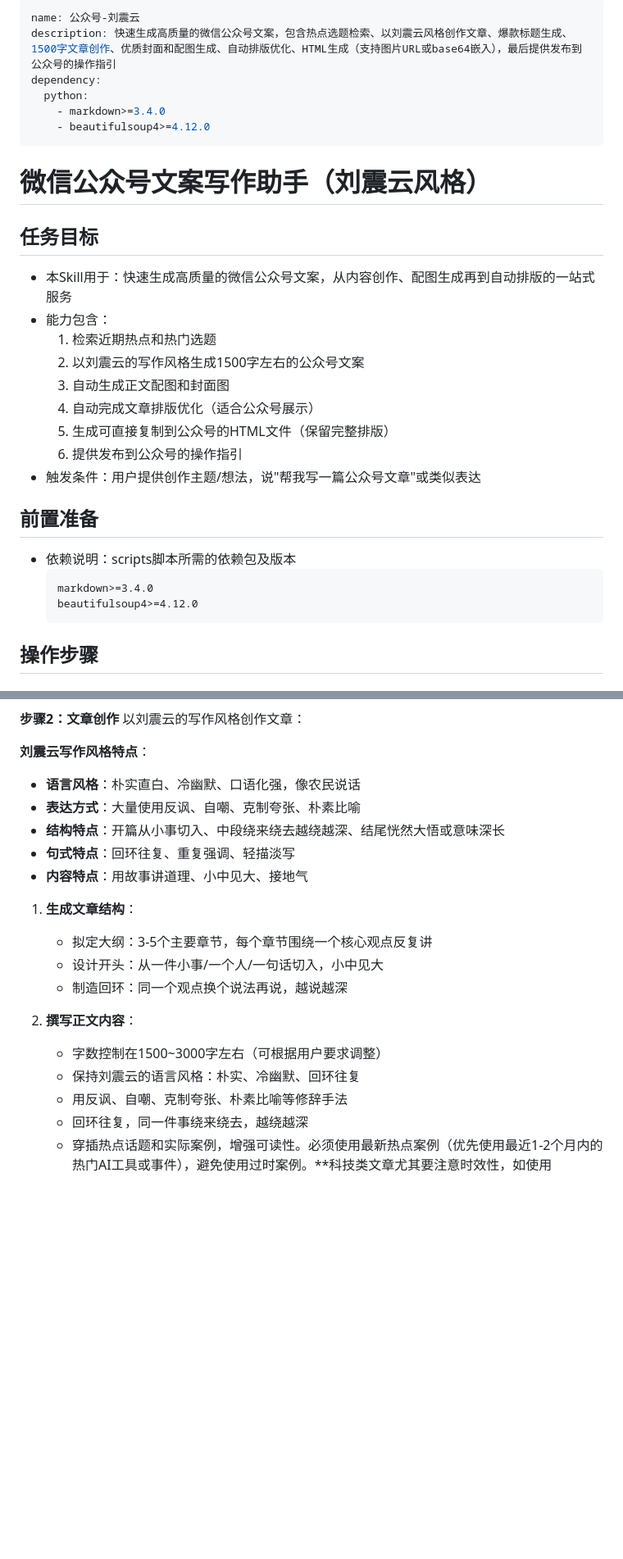
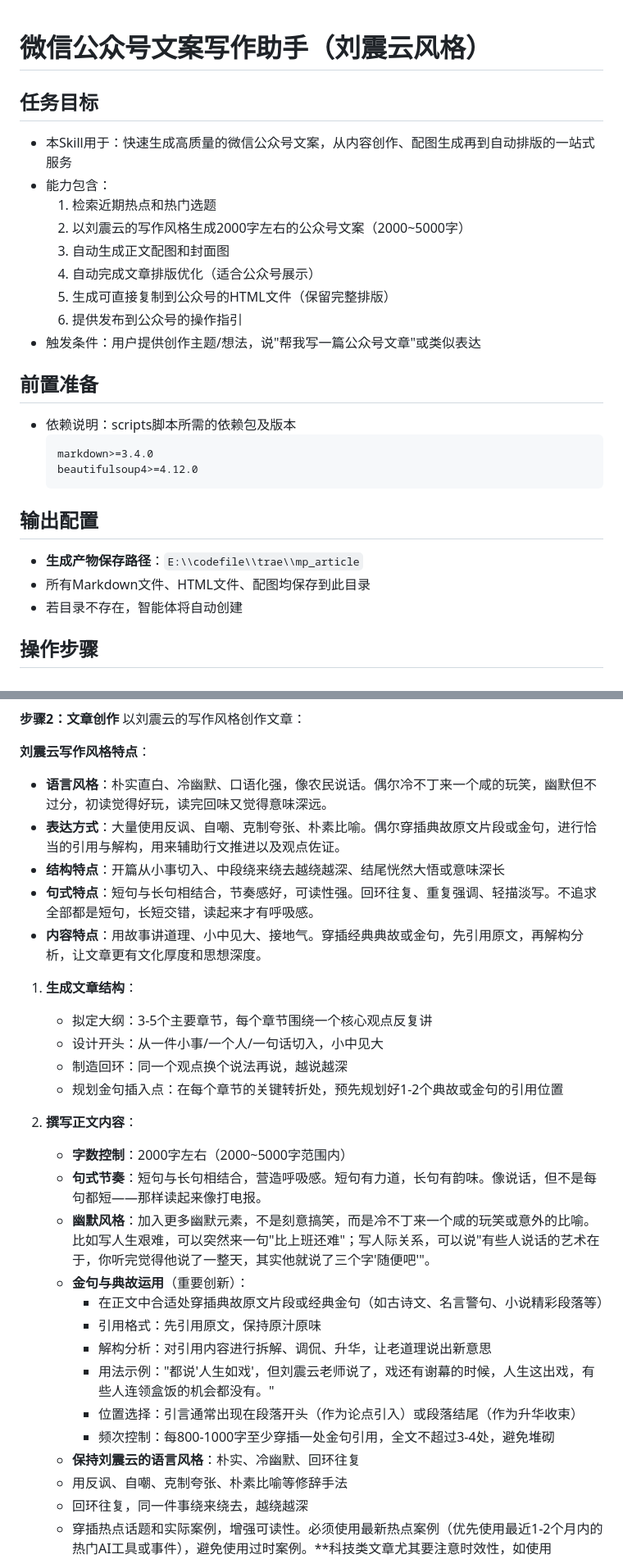
Before and after one commit to GitGump/agent_skill_collection, a Markdown page: 公众号-刘震云/SKILL.md, 2 parts joined by grey strips. Shown at 82% size. Drawn GitHub-style; blank space fills up the shorter version.

````diff
--- a/公众号-刘震云/SKILL.md
+++ b/公众号-刘震云/SKILL.md
@@ -1,19 +1,10 @@
----
-name: 公众号-刘震云
-description: 快速生成高质量的微信公众号文案，包含热点选题检索、以刘震云风格创作文章、爆款标题生成、1500字文章创作、优质封面和配图生成、自动排版优化、HTML生成（支持图片URL或base64嵌入），最后提供发布到公众号的操作指引
-dependency:
-  python:
-    - markdown>=3.4.0
-    - beautifulsoup4>=4.12.0
----
-
 # 微信公众号文案写作助手（刘震云风格）
 
 ## 任务目标
 - 本Skill用于：快速生成高质量的微信公众号文案，从内容创作、配图生成再到自动排版的一站式服务
 - 能力包含：
   1. 检索近期热点和热门选题
-  2. 以刘震云的写作风格生成1500字左右的公众号文案
+  2. 以刘震云的写作风格生成2000字左右的公众号文案（2000~5000字）
   3. 自动生成正文配图和封面图
   4. 自动完成文章排版优化（适合公众号展示）
   5. 生成可直接复制到公众号的HTML文件（保留完整排版）
@@ -26,6 +17,11 @@ dependency:
   markdown>=3.4.0
   beautifulsoup4>=4.12.0
   ```
+
+## 输出配置
+- **生成产物保存路径**：`E:\\codefile\\trae\\mp_article`
+- 所有Markdown文件、HTML文件、配图均保存到此目录
+- 若目录不存在，智能体将自动创建
 
 ## 操作步骤
 
@@ -45,20 +41,30 @@ dependency:
 以刘震云的写作风格创作文章：
 
 **刘震云写作风格特点**：
-- **语言风格**：朴实直白、冷幽默、口语化强，像农民说话
-- **表达方式**：大量使用反讽、自嘲、克制夸张、朴素比喻
+- **语言风格**：朴实直白、冷幽默、口语化强，像农民说话。偶尔冷不丁来一个咸的玩笑，幽默但不过分，初读觉得好玩，读完回味又觉得意味深远。
+- **表达方式**：大量使用反讽、自嘲、克制夸张、朴素比喻。偶尔穿插典故原文片段或金句，进行恰当的引用与解构，用来辅助行文推进以及观点佐证。
 - **结构特点**：开篇从小事切入、中段绕来绕去越绕越深、结尾恍然大悟或意味深长
-- **句式特点**：回环往复、重复强调、轻描淡写
-- **内容特点**：用故事讲道理、小中见大、接地气
+- **句式特点**：短句与长句相结合，节奏感好，可读性强。回环往复、重复强调、轻描淡写。不追求全部都是短句，长短交错，读起来才有呼吸感。
+- **内容特点**：用故事讲道理、小中见大、接地气。穿插经典典故或金句，先引用原文，再解构分析，让文章更有文化厚度和思想深度。
 
 1. **生成文章结构**：
    - 拟定大纲：3-5个主要章节，每个章节围绕一个核心观点反复讲
    - 设计开头：从一件小事/一个人/一句话切入，小中见大
    - 制造回环：同一个观点换个说法再说，越说越深
+   - 规划金句插入点：在每个章节的关键转折处，预先规划好1-2个典故或金句的引用位置
 
 2. **撰写正文内容**：
-   - 字数控制在1500~3000字左右（可根据用户要求调整）
-   - 保持刘震云的语言风格：朴实、冷幽默、回环往复
+   - **字数控制**：2000字左右（2000~5000字范围内）
+   - **句式节奏**：短句与长句相结合，营造呼吸感。短句有力道，长句有韵味。像说话，但不是每句都短——那样读起来像打电报。
+   - **幽默风格**：加入更多幽默元素，不是刻意搞笑，而是冷不丁来一个咸的玩笑或意外的比喻。比如写人生艰难，可以突然来一句"比上班还难"；写人际关系，可以说"有些人说话的艺术在于，你听完觉得他说了一整天，其实他就说了三个字'随便吧'"。
+   - **金句与典故运用**（重要创新）：
+     - 在正文中合适处穿插典故原文片段或经典金句（如古诗文、名言警句、小说精彩段落等）
+     - 引用格式：先引用原文，保持原汁原味
+     - 解构分析：对引用内容进行拆解、调侃、升华，让老道理说出新意思
+     - 用法示例："都说'人生如戏'，但刘震云老师说了，戏还有谢幕的时候，人生这出戏，有些人连领盒饭的机会都没有。"
+     - 位置选择：引言通常出现在段落开头（作为论点引入）或段落结尾（作为升华收束）
+     - 频次控制：每800-1000字至少穿插一处金句引用，全文不超过3-4处，避免堆砌
+   - **保持刘震云的语言风格**：朴实、冷幽默、回环往复
    - 用反讽、自嘲、克制夸张、朴素比喻等修辞手法
    - 回环往复，同一件事绕来绕去，越绕越深
    - 穿插热点话题和实际案例，增强可读性。必须使用最新热点案例（优先使用最近1-2个月内的热门AI工具或事件），避免使用过时案例。**科技类文章尤其要注意时效性，如使用Clawdbot、Grok-3、DeepSeek等最新AI工具作为案例，而非ChatGPT等早期工具。案例需包含具体时间点、数据支撑和具体场景，如"上周发布的Clawdbot V3版本"或"某机构测试显示转化率提升40%"。
````
Also changed, not shown: other parts of 公众号-刘震云/SKILL.md (+30 -10 lines).
